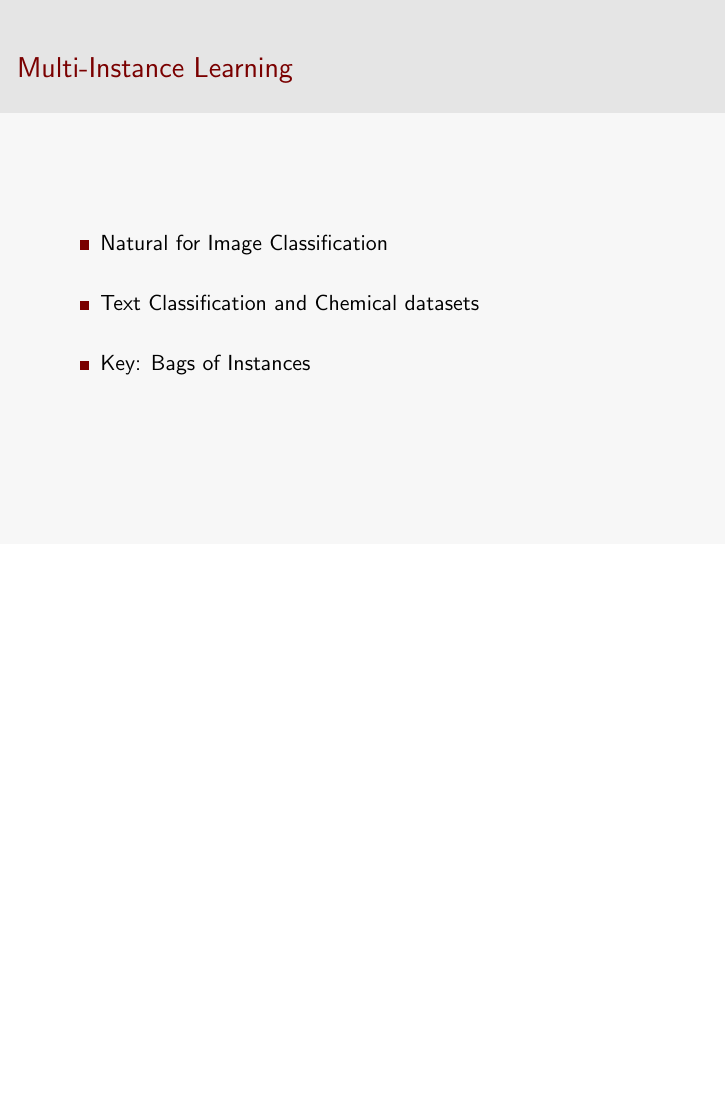
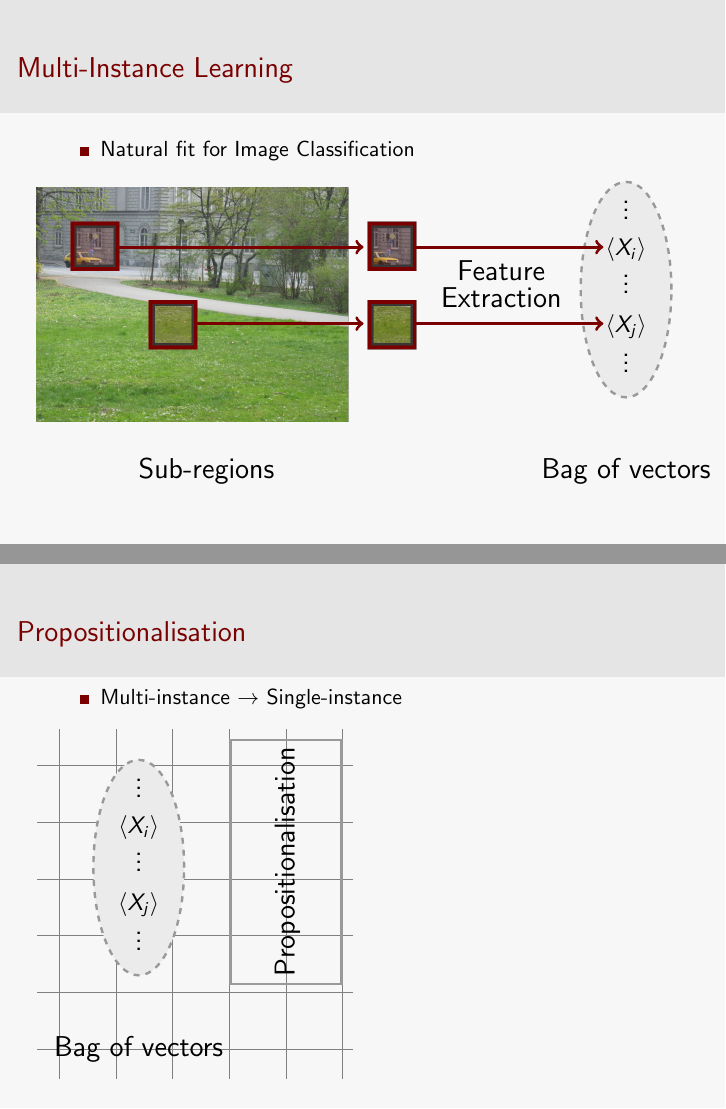
Before and after one commit to smanoharan/adaprop, LaTeX slides (presentation/summer-pres.tex): page 4 of 10 before the commit and pages 4 and 5 of 11 after it, the two joined at a grey line, the shorter picture padded with empty space. Compiled offline with pdfLaTeX.

Commit message:
Updated summer presentation

```diff
--- a/presentation/summer-pres.tex
+++ b/presentation/summer-pres.tex
@@ -7,7 +7,7 @@
 \usepackage{tikz}
 \usepackage{pgfplots}
 \usepackage{pgfplotstable}
-\usetikzlibrary{plotmarks}
+\usetikzlibrary{plotmarks,arrows,shapes,backgrounds}
 
 %\usefonttheme{serif}
 %\usepackage{palatino}
@@ -168,12 +177,88 @@
 
 \begin{frame}{Multi-Instance Learning}
 
-    \ThreeBulletFrame
-        {Natural for Image Classification}
-        {Text Classification and Chemical datasets}
-        {Key: Bags of Instances}
+    \vspace{-0.355cm}
+    \begin{itemize}
+        \item Natural fit for Image Classification %% (also Chemical, Text)
+    \end{itemize}
+    \vspace{0.215cm}
+
+    \makebox[\linewidth]{\parbox{11.5cm}{%
+        \begin{tikzpicture}%[every text node part/.style={align=center}]
+
+        %% include the car picture
+        \node [inner sep=0pt,below right] {\includegraphics[scale=0.25]{img/cars4}};
+
+        %% Draw the bag of vectors:
+        \def\yCaption{-5};
+        \BagOfVectors{10.4}{-1.8}{-0.30}{-1.10}{-1.60}{-2.45}{-3.00}{\yCaption}
+
+        %% Intermediate points
+        \def\xZ{5.77};
+        \def\xY{6.65};
+        \def\xX{10.00};
+
+        %% Define a point 'A' near the car
+        \def\yA{-1.05};
+        \path [->, primaryRed, ultra thick] (1.45,\yA) edge (\xZ,\yA);
+        \path [->, primaryRed, ultra thick] (\xY,\yA) edge (\xX,\yA);
+
+        %% Define a point 'B' away from the car
+        \def\yB{-2.40};
+        \path [->, primaryRed, ultra thick] (2.80,\yB) edge (\xZ,\yB);
+        \path [->, primaryRed, ultra thick] (\xY,\yB) edge (\xX,\yB);
+
+        %% Captions:
+        \node at (3.00, \yCaption) { \Large Sub-regions };
+        \node[%draw=edgeGrey, dashed, very thick,text height=1cm, text depth=1cm,
+            text width=2.2cm,
+            every text node part/.style={align=center}] at (8.2, -1.7)
+            { \Large Feature Extraction };
+        \end{tikzpicture}
+    }}
+
+    %% Don't forget: not as many algorithms
+    % TODO: diagram -- showing split up of images.
+    % Combine first two bullet points?
 
 \end{frame}
+
+\begin{frame}{Propositionalisation}
+
+    \vspace{-0.355cm}
+    \begin{itemize}
+        \item Multi-instance $\to$ Single-instance %% (lossy, existing algorithms)
+    \end{itemize}
+    \vspace{0.215cm}
+
+    \makebox[\linewidth]{\parbox{11.5cm}{%
+        \tikzstyle{background grid}=[draw, black!50,step=1cm]
+        \begin{tikzpicture}[show background grid]%[every text node part/.style={align=center}]
+
+        %% Draw the bag of vectors:
+        \def\yCaption{-5};
+        \BagOfVectors{1.4}{-1.8}{-0.30}{-1.10}{-1.60}{-2.45}{-3.00}{\yCaption}
+
+        \node[draw=edgeGrey, very thick, text height=1cm, text depth=0.7cm,
+            rotate=90,
+            every text node part/.style={align=center}]
+            at (4, -1.7)
+            {\Large Propositionalisation};
+%        %% Ellipse, for the bag
+%        \def\xE{10.4}
+%        \draw [dashed, fill=white!92!black, draw=edgeGrey, very thick] (\xE,-1.8) ellipse (0.8cm and 1.9cm);
+    \end{tikzpicture}
+    }}
+
+\end{frame}
+
+
+%\begin{frame}{Multi-Instance Learning}
+%    \ThreeBulletFrame
+%        {Natural for Image Classification}
+%        {Text Classification and Chemical datasets}
+%        {Key: Bags of Instances}
+%\end{frame}
 
 \begin{frame}{Propositionalisation}
 
```
Also changed, not shown: presentation/img/cars4.png (added), presentation/summer-pres.tex (28 more changed lines).
